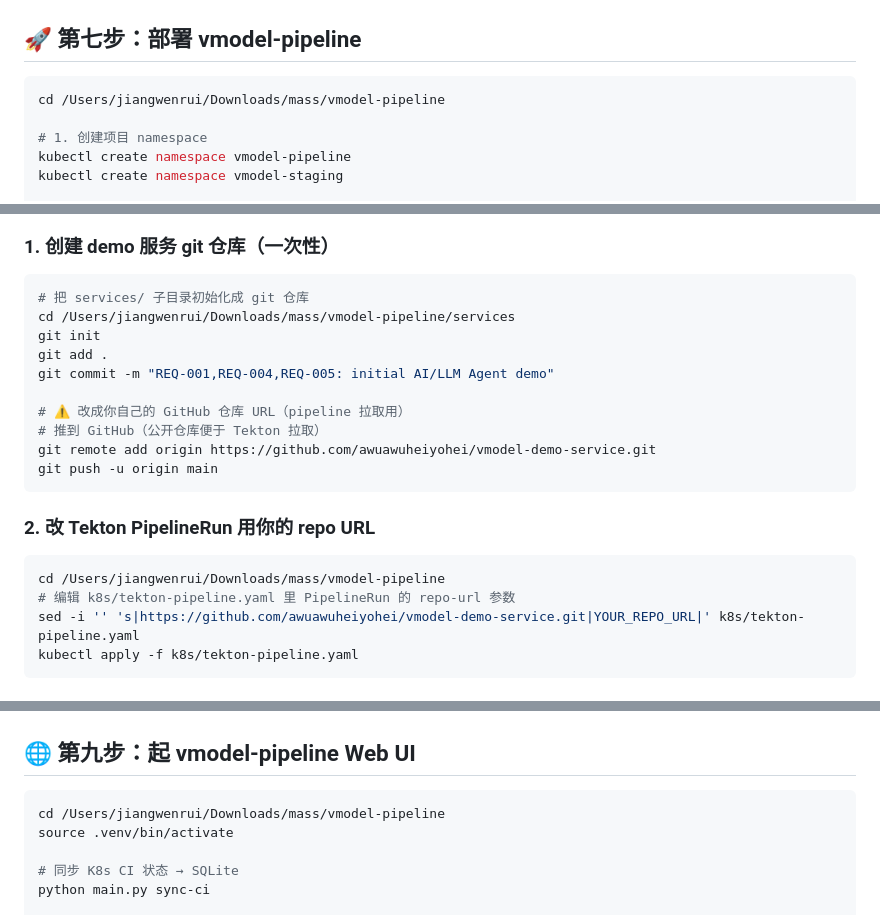
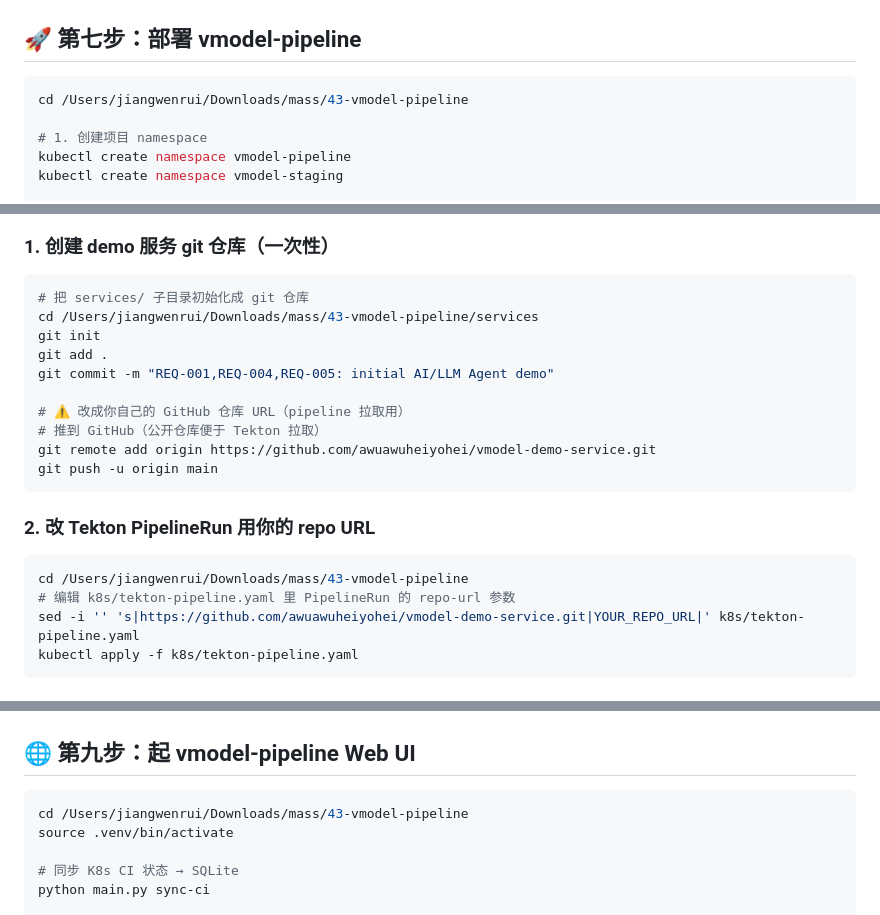
Before and after one commit to awuawuheiyohei/43-vmodel-pipeline, a Markdown page: K8S-SETUP.md, 3 parts joined by grey strips. Rendered like a GitHub page.

Commit message:
chore: 更新 mass 目录编号后的路径引用
mass/ 顶层目录于 2026-10-12 统一加 NN- 序号前缀，
本提交同步修正仓库内受影响的路径引用。
仅路径字符串变更，不涉及任何业务逻辑。

````diff
--- a/K8S-SETUP.md
+++ b/K8S-SETUP.md
@@ -157,7 +157,7 @@ kubectl -n argocd get secret argocd-initial-admin-secret -o jsonpath="{.data.pas
 ## 🚀 第七步：部署 vmodel-pipeline
 
 ```bash
-cd /Users/jiangwenrui/Downloads/mass/vmodel-pipeline
+cd /Users/jiangwenrui/Downloads/mass/43-vmodel-pipeline
 
 # 1. 创建项目 namespace
 kubectl create namespace vmodel-pipeline
@@ -185,7 +185,7 @@ kubectl get application -n argocd
 
 ```bash
 # 把 services/ 子目录初始化成 git 仓库
-cd /Users/jiangwenrui/Downloads/mass/vmodel-pipeline/services
+cd /Users/jiangwenrui/Downloads/mass/43-vmodel-pipeline/services
 git init
 git add .
 git commit -m "REQ-001,REQ-004,REQ-005: initial AI/LLM Agent demo"
@@ -199,7 +199,7 @@ git push -u origin main
 ### 2. 改 Tekton PipelineRun 用你的 repo URL
 
 ```bash
-cd /Users/jiangwenrui/Downloads/mass/vmodel-pipeline
+cd /Users/jiangwenrui/Downloads/mass/43-vmodel-pipeline
 # 编辑 k8s/tekton-pipeline.yaml 里 PipelineRun 的 repo-url 参数
 sed -i '' 's|https://github.com/awuawuheiyohei/vmodel-demo-service.git|YOUR_REPO_URL|' k8s/tekton-pipeline.yaml
 kubectl apply -f k8s/tekton-pipeline.yaml
@@ -224,7 +224,7 @@ kubectl logs -n vmodel-pipeline -l tekton.dev/taskRun=<taskrun-name>
 ## 🌐 第九步：起 vmodel-pipeline Web UI
 
 ```bash
-cd /Users/jiangwenrui/Downloads/mass/vmodel-pipeline
+cd /Users/jiangwenrui/Downloads/mass/43-vmodel-pipeline
 source .venv/bin/activate
 
 # 同步 K8s CI 状态 → SQLite
````
Also changed, not shown: README.md (+1 -1 lines).
